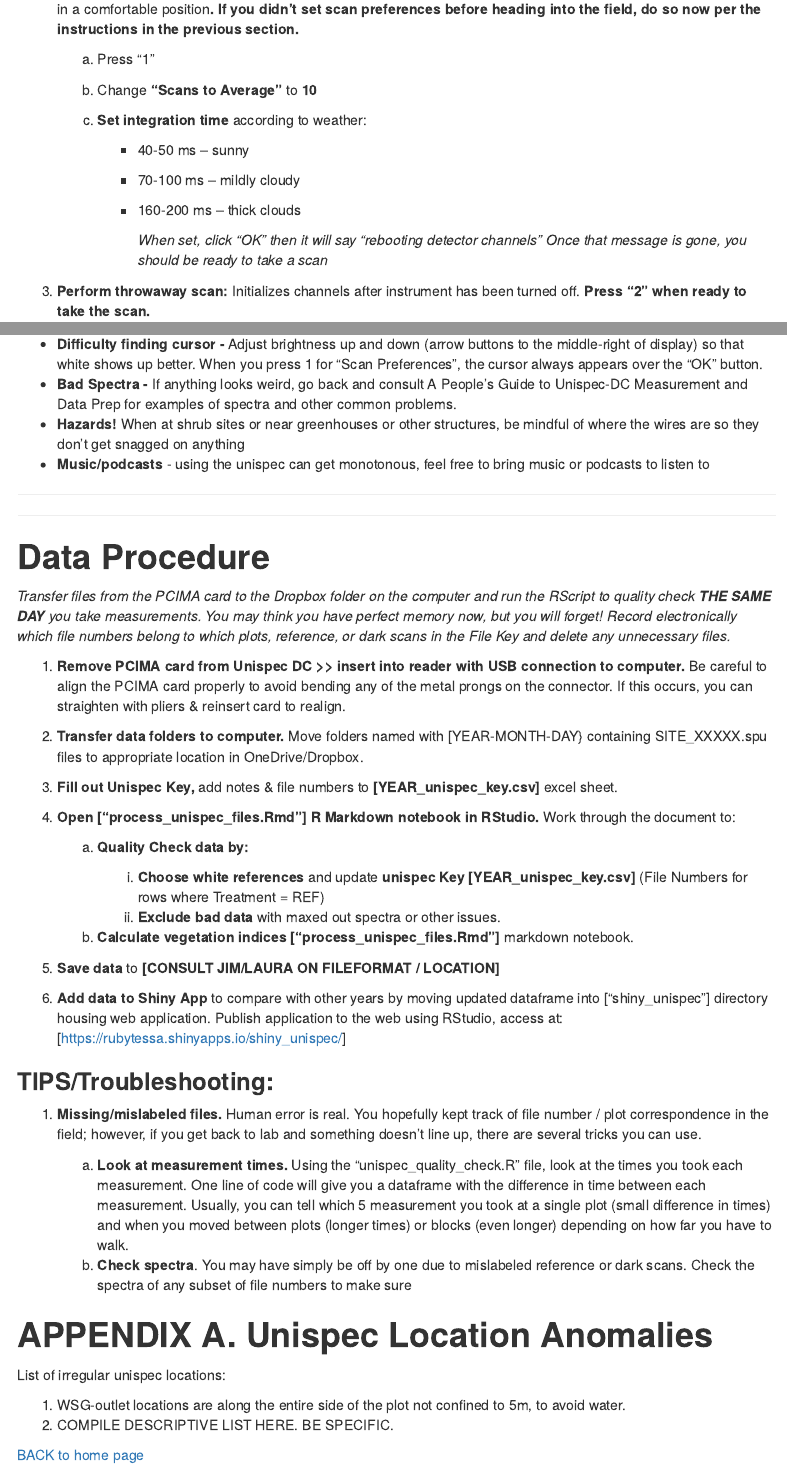
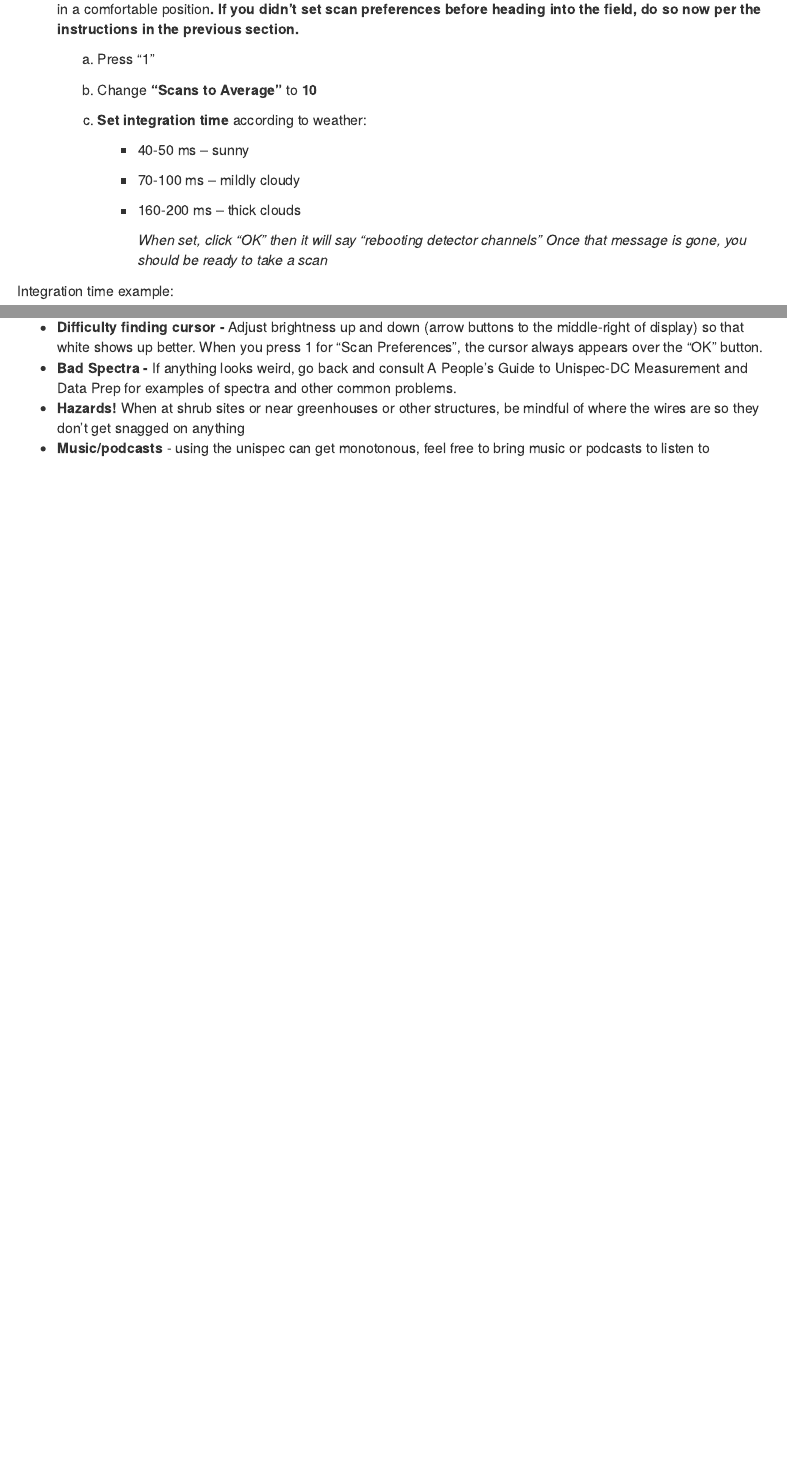
Before and after one commit to LTER-ARC/DATA_COLLECTION_and_MANAGEMENT, an R Markdown document (Rmd/Unispec_Short_Protocol_for_LTER_Terrestrial_RA.Rmd): the page in a window 1100 px wide, from 3320 px down, and a second part further down, joined at a grey line. Rendered offline with R 4.5, knitr and Pandoc, with nearby package versions; menus at the side of the page are left out.

Commit message:
tried embeding video

```diff
--- a/Rmd/Unispec_Short_Protocol_for_LTER_Terrestrial_RA.Rmd
+++ b/Rmd/Unispec_Short_Protocol_for_LTER_Terrestrial_RA.Rmd
@@ -269,3 +269,5 @@ the Unispec and turn it on.*
             channels" Once that message is gone, you should be ready to
             take a scan*
 
+
+  Integration time example:
@@ -395,75 +400,3 @@ the Unispec and turn it on.*
 ------------------------------------------------------------------------
 
 ------------------------------------------------------------------------
-
-# **Data Procedure**
-
-*Transfer files from the PCIMA card to the Dropbox folder on the
-computer and run the RScript to quality check **THE SAME DAY** you take
-measurements. You may think you have perfect memory now, but you will
-forget! Record electronically which file numbers belong to which plots,
-reference, or dark scans in the File Key and delete any unnecessary
-files.*
-
-1.  **Remove PCIMA card from Unispec DC \>\> insert into reader with USB
-    connection to computer.** Be careful to align the PCIMA card
-    properly to avoid bending any of the metal prongs on the connector.
-    If this occurs, you can straighten with pliers & reinsert card to
-    realign.
-
-2.  **Transfer data folders to computer.** Move folders named with
-    [YEAR-MONTH-DAY} containing SITE_XXXXX.spu files to appropriate
-    location in OneDrive/Dropbox.
-
-3.  **Fill out Unispec Key,** add notes & file numbers to
-    **[YEAR_unispec_key.csv]** excel sheet.
-
-4.  **Open ["process_unispec_files.Rmd"] R Markdown notebook in
-    RStudio.** Work through the document to:
-
-    a.  **Quality Check data by:**
-
-        i.  **Choose white references** and update **unispec Key
-            [YEAR_unispec_key.csv]** (File Numbers for rows where
-            Treatment = REF)
-        ii. **Exclude bad data** with maxed out spectra or other issues.
-
-    b.  **Calculate vegetation indices ["process_unispec_files.Rmd"]**
-        markdown notebook.
-
-5.  **Save data** to **[CONSULT JIM/LAURA ON FILEFORMAT / LOCATION]**
-
-6.  **Add data to Shiny App** to compare with other years by moving
-    updated dataframe into ["shiny_unispec"] directory housing web
-    application. Publish application to the web using RStudio, access
-    at: [<https://rubytessa.shinyapps.io/shiny_unispec/>]
-
-### **TIPS/Troubleshooting:**
-
-1.  **Missing/mislabeled files.** Human error is real. You hopefully
-    kept track of file number / plot correspondence in the field;
-    however, if you get back to lab and something doesn't line up, there
-    are several tricks you can use.
-
-    a.  **Look at measurement times.** Using the
-        "unispec_quality_check.R" file, look at the times you took each
-        measurement. One line of code will give you a dataframe with the
-        difference in time between each measurement. Usually, you can
-        tell which 5 measurement you took at a single plot (small
-        difference in times) and when you moved between plots (longer
-        times) or blocks (even longer) depending on how far you have to
-        walk.
-    b.  **Check spectra**. You may have simply be off by one due to
-        mislabeled reference or dark scans. Check the spectra of any
-        subset of file numbers to make sure
-
-# **APPENDIX A. Unispec Location Anomalies**
-
-List of irregular unispec locations:
-
-1.  WSG-outlet locations are along the entire side of the plot not
-    confined to 5m, to avoid water.
-2.  COMPILE DESCRIPTIVE LIST HERE. BE SPECIFIC.
-
-[BACK to home
-page](https://lter-arc.github.io/DATA_COLLECTION_and_MANAGEMENT/)
```
Also changed, not shown: Rmd/Unispec_Short_Protocol_for_LTER_Terrestrial_RA.Rmd (3 more changed lines), 1 other file.
